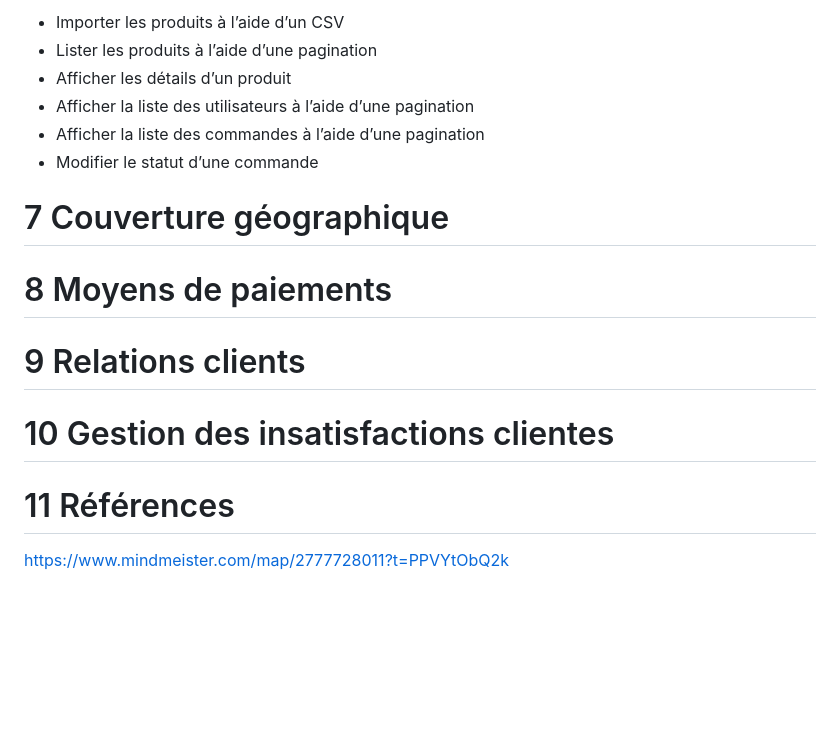
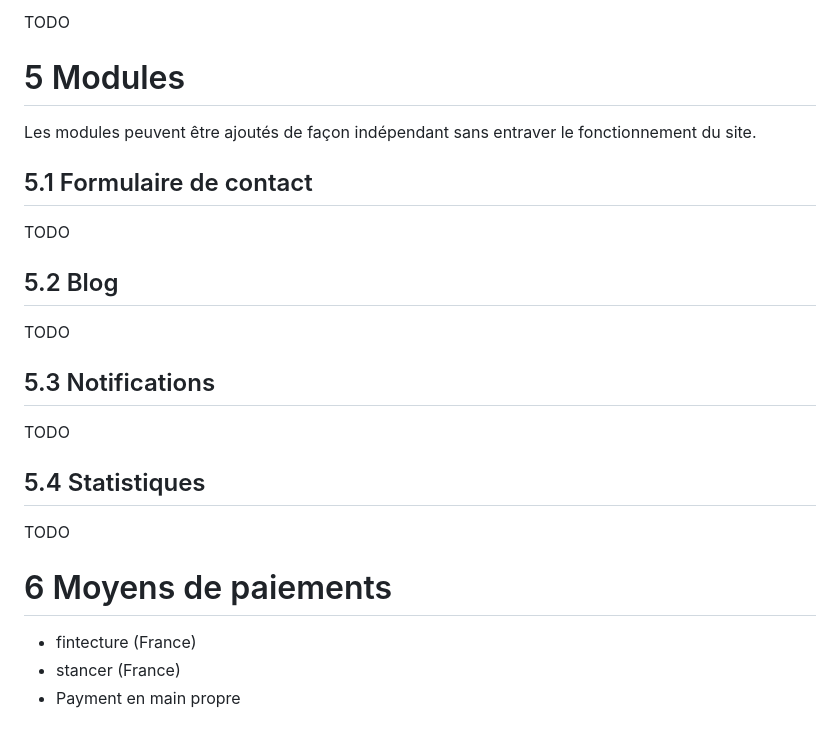
Before and after one commit to 2-towns/artisons, a Markdown page: functional.md, the part around one of its changes. Rendered like a GitHub page; blank space fills up the shorter version.

```diff
--- a/functional.md
+++ b/functional.md
@@ -124,19 +125,28 @@ Les actions suivantes sont possibles:
 
-- Importer les produits à l’aide d’un CSV
-- Lister les produits à l’aide d’une pagination
-- Afficher les détails d’un produit
-- Afficher la liste des utilisateurs à l’aide d’une pagination
-- Afficher la liste des commandes à l’aide d’une pagination
-- Modifier le statut d’une commande
+TODO
 
-# 7 Couverture géographique
+# 5 Modules
 
-# 8 Moyens de paiements
+Les modules peuvent être ajoutés de façon indépendant sans entraver le fonctionnement du site.
 
-# 9 Relations clients
+## 5.1 Formulaire de contact
 
-# 10 Gestion des insatisfactions clientes
+TODO
 
-# 11 Références
+## 5.2 Blog
 
-https://www.mindmeister.com/map/2777728011?t=PPVYtObQ2k
+TODO
+
+## 5.3 Notifications
+
+TODO
+
+## 5.4 Statistiques
+
+TODO
+
+# 6 Moyens de paiements
+
+- fintecture (France)
+- stancer (France)
+- Payment en main propre
```
Also changed, not shown: other parts of functional.md (+73 -72 lines).
